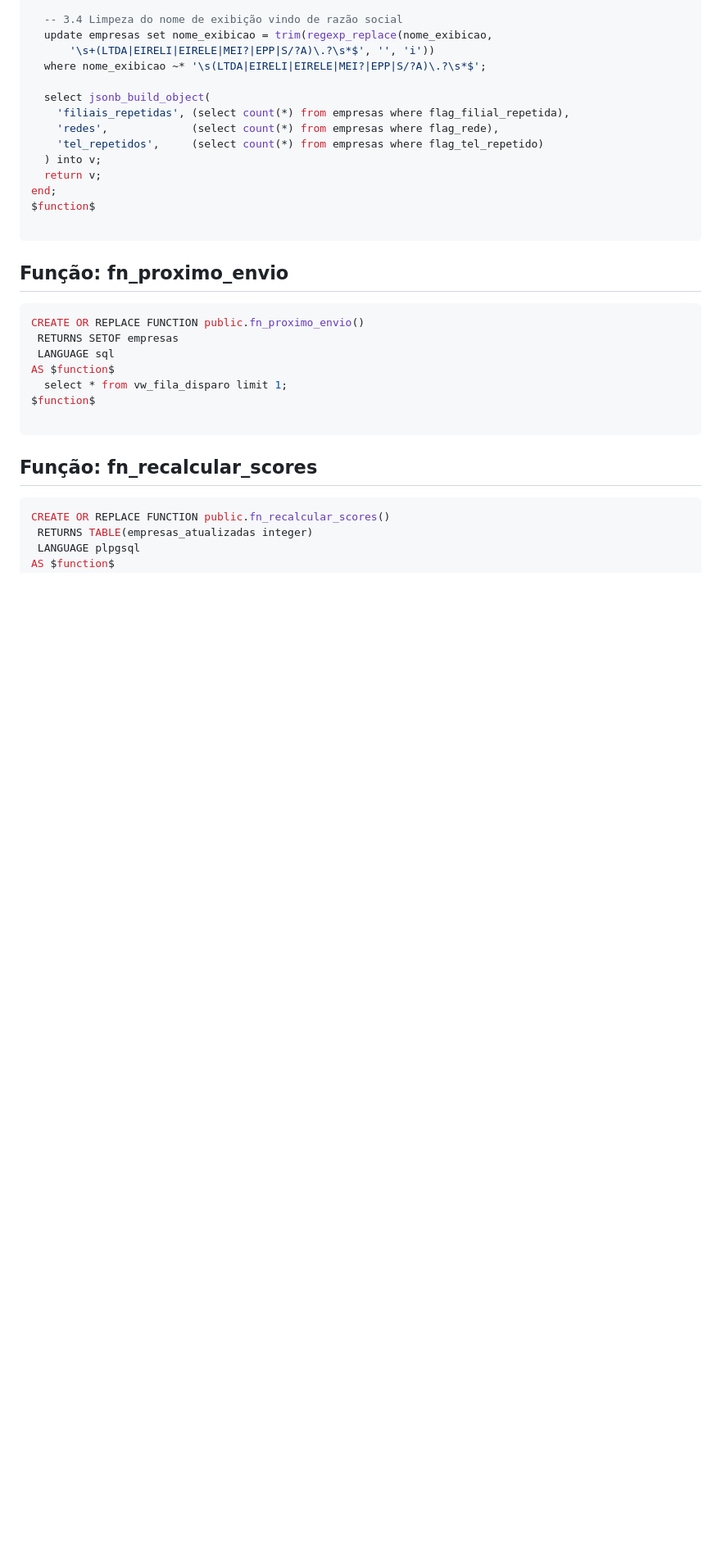
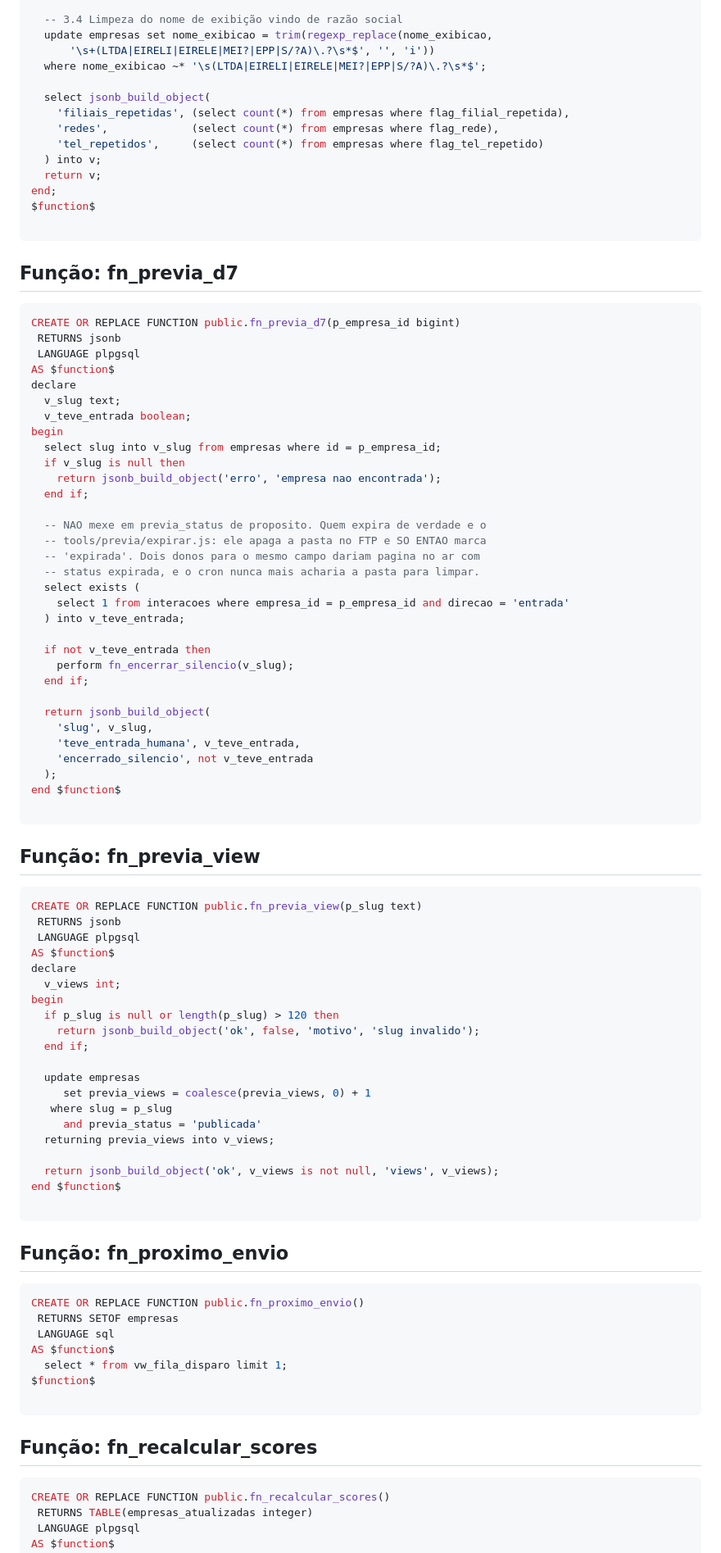
Before and after one commit to atitudesolucoesinteligentes/atitude-docs, a Markdown page: schema.md, the part around one of its changes. Shown at 82% size. GitHub-like rendering; blank space fills up the shorter version.

Commit message:
chore: atualiza schema.md (2026-08-25)

````diff
--- a/schema.md
+++ b/schema.md
@@ -2010,6 +2153,66 @@ $function$
 
 ```
 
+## Função: fn_previa_d7
+```sql
+CREATE OR REPLACE FUNCTION public.fn_previa_d7(p_empresa_id bigint)
+ RETURNS jsonb
+ LANGUAGE plpgsql
+AS $function$
+declare
+  v_slug text;
+  v_teve_entrada boolean;
+begin
+  select slug into v_slug from empresas where id = p_empresa_id;
+  if v_slug is null then
+    return jsonb_build_object('erro', 'empresa nao encontrada');
+  end if;
+
+  -- NAO mexe em previa_status de proposito. Quem expira de verdade e o
+  -- tools/previa/expirar.js: ele apaga a pasta no FTP e SO ENTAO marca
+  -- 'expirada'. Dois donos para o mesmo campo dariam pagina no ar com
+  -- status expirada, e o cron nunca mais acharia a pasta para limpar.
+  select exists (
+    select 1 from interacoes where empresa_id = p_empresa_id and direcao = 'entrada'
+  ) into v_teve_entrada;
+
+  if not v_teve_entrada then
+    perform fn_encerrar_silencio(v_slug);
+  end if;
+
+  return jsonb_build_object(
+    'slug', v_slug,
+    'teve_entrada_humana', v_teve_entrada,
+    'encerrado_silencio', not v_teve_entrada
+  );
+end $function$
+
+```
+
+## Função: fn_previa_view
+```sql
+CREATE OR REPLACE FUNCTION public.fn_previa_view(p_slug text)
+ RETURNS jsonb
+ LANGUAGE plpgsql
+AS $function$
+declare
+  v_views int;
+begin
+  if p_slug is null or length(p_slug) > 120 then
+    return jsonb_build_object('ok', false, 'motivo', 'slug invalido');
+  end if;
+
+  update empresas
+     set previa_views = coalesce(previa_views, 0) + 1
+   where slug = p_slug
+     and previa_status = 'publicada'
+  returning previa_views into v_views;
+
+  return jsonb_build_object('ok', v_views is not null, 'views', v_views);
+end $function$
+
+```
+
 ## Função: fn_proximo_envio
 ```sql
 CREATE OR REPLACE FUNCTION public.fn_proximo_envio()
````
Also changed, not shown: other parts of schema.md (+145 -2 lines).
